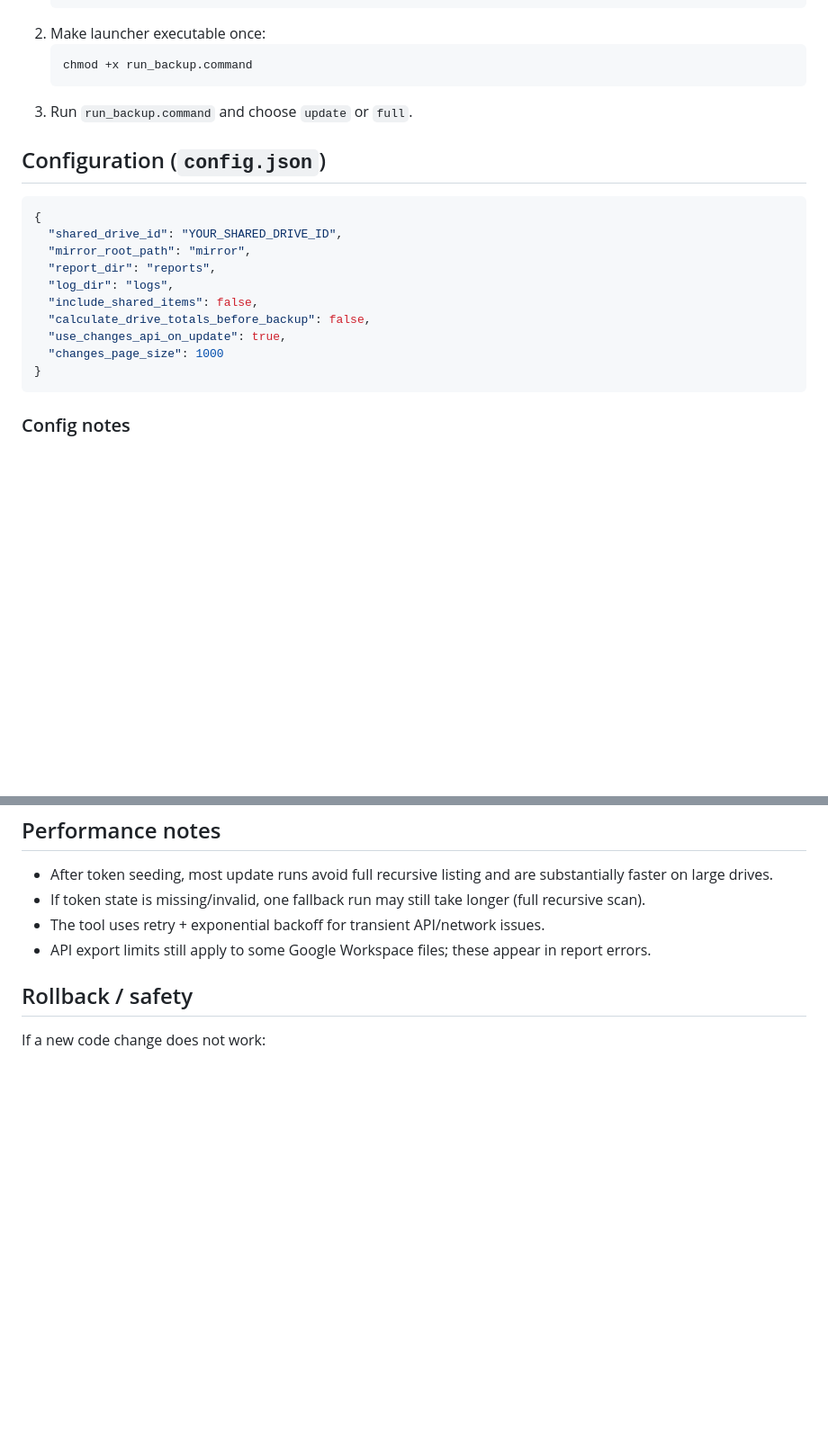
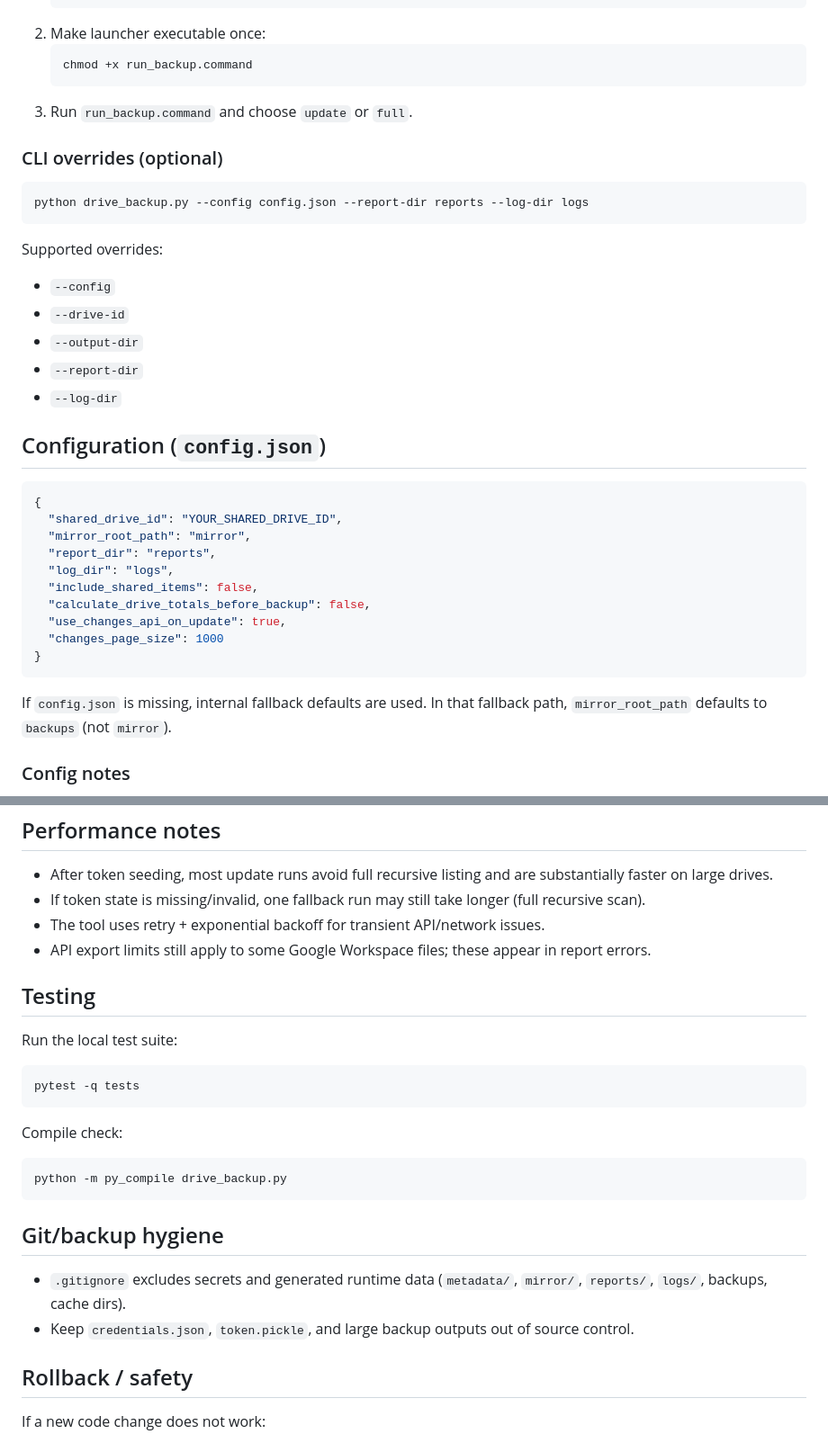
Before and after one commit to yurigushiken/google-shared-drive-backup-tool, a Markdown page: README.md, 2 parts joined by grey strips. Shown at 90% size. Rendered like a GitHub page; blank space fills up the shorter version.

Commit message:
Docs: align README with current behavior and setup

````diff
--- a/README.md
+++ b/README.md
@@ -54,6 +65,19 @@ GoogleDriveBackupTool/
    ```
 3. Run `run_backup.command` and choose `update` or `full`.
 
+### CLI overrides (optional)
+
+```bash
+python drive_backup.py --config config.json --report-dir reports --log-dir logs
+```
+
+Supported overrides:
+- `--config`
+- `--drive-id`
+- `--output-dir`
+- `--report-dir`
+- `--log-dir`
+
 ## Configuration (`config.json`)
 
 ```json
@@ -68,6 +92,8 @@ GoogleDriveBackupTool/
   "changes_page_size": 1000
 }
 ```
+
+If `config.json` is missing, internal fallback defaults are used. In that fallback path, `mirror_root_path` defaults to `backups` (not `mirror`).
 
 ### Config notes
 
@@ -87,6 +113,25 @@ GoogleDriveBackupTool/
 - The tool uses retry + exponential backoff for transient API/network issues.
 - API export limits still apply to some Google Workspace files; these appear in report errors.
 
+## Testing
+
+Run the local test suite:
+
+```bash
+pytest -q tests
+```
+
+Compile check:
+
+```bash
+python -m py_compile drive_backup.py
+```
+
+## Git/backup hygiene
+
+- `.gitignore` excludes secrets and generated runtime data (`metadata/`, `mirror/`, `reports/`, `logs/`, backups, cache dirs).
+- Keep `credentials.json`, `token.pickle`, and large backup outputs out of source control.
+
 ## Rollback / safety
 
 If a new code change does not work:
````
Also changed, not shown: other parts of README.md (+11 -0 lines).
